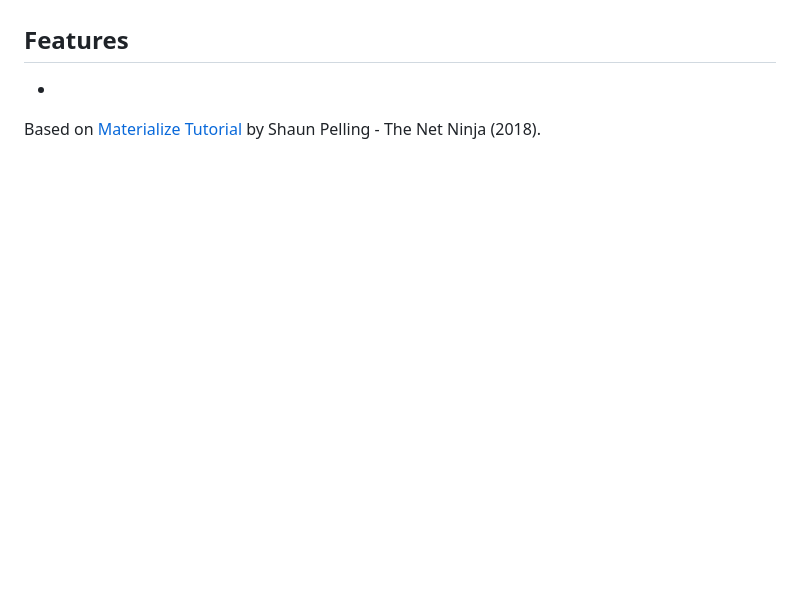
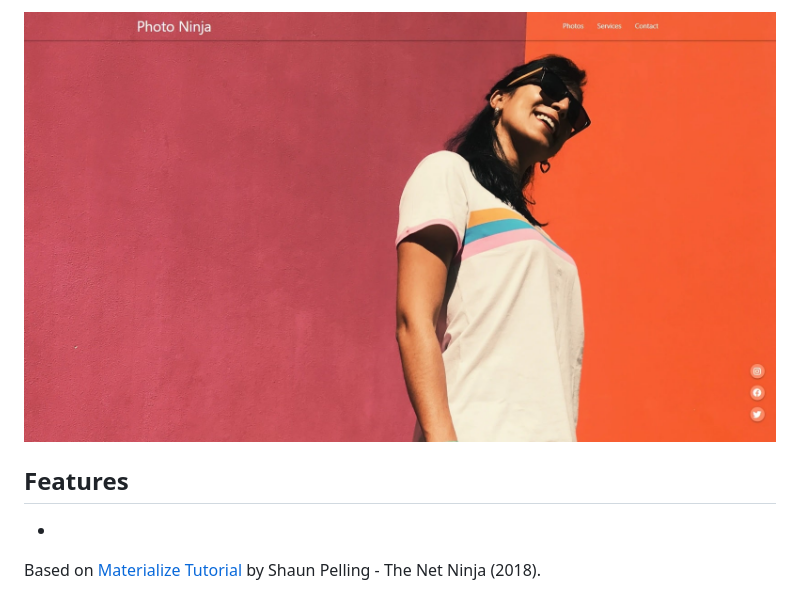
Before and after one commit to solygambas/html-css-frameworks, a Markdown page: photo-ninja/README.md, the part around the change printed below. Rendered like a GitHub page; pictures changed too: photo-ninja/screenshot.jpg (added); blank space fills up the shorter version.

```diff
--- a/photo-ninja/README.md
+++ b/photo-ninja/README.md
@@ -6,6 +6,6 @@ A photography portfolio website to learn Materialize basics.
 
 <p align="center">
-    <!-- <img src="screenshot.png"> -->
+    <img src="screenshot.jpg">
 </p>
 
 ## Features
```
Also changed, not shown: other parts of photo-ninja/README.md (+1 -1 lines), README.md (+4 -4 lines), 3 other files.
